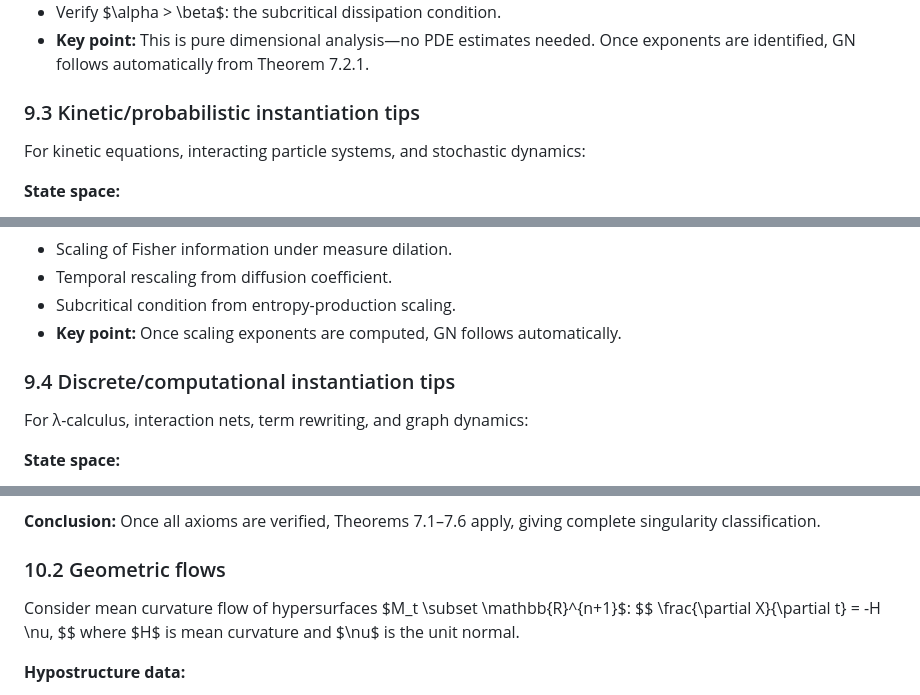
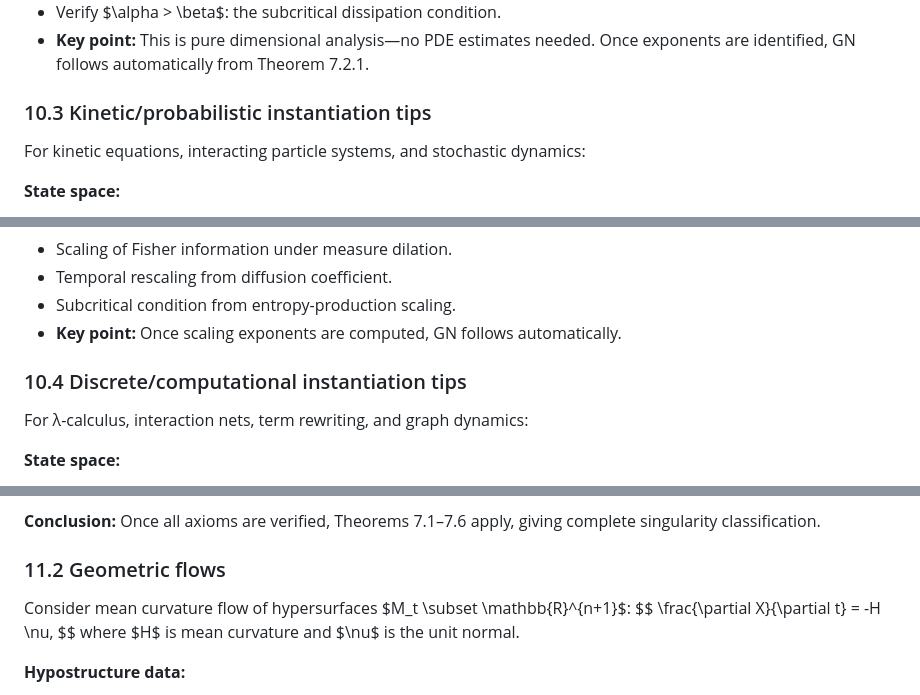
Before and after one commit to Guillemdb/hypostructure, a Markdown page: docs/source/hypo.md, 3 parts joined by grey strips. GitHub-like rendering.

```diff
--- a/docs/source/hypo.md
+++ b/docs/source/hypo.md
@@ -1577,7 +1657,7 @@ For parabolic PDEs (e.g., semilinear heat equations, reaction–diffusion, geome
 - Verify $\alpha > \beta$: the subcritical dissipation condition.
 - **Key point:** This is pure dimensional analysis—no PDE estimates needed. Once exponents are identified, GN follows automatically from Theorem 7.2.1.
 
-### 9.3 Kinetic/probabilistic instantiation tips
+### 10.3 Kinetic/probabilistic instantiation tips
 
 For kinetic equations, interacting particle systems, and stochastic dynamics:
 
@@ -1617,7 +1697,7 @@ For kinetic equations, interacting particle systems, and stochastic dynamics:
 - Subcritical condition from entropy-production scaling.
 - **Key point:** Once scaling exponents are computed, GN follows automatically.
 
-### 9.4 Discrete/computational instantiation tips
+### 10.4 Discrete/computational instantiation tips
 
 For λ-calculus, interaction nets, term rewriting, and graph dynamics:
 
@@ -1691,7 +1771,7 @@ where $f$ satisfies appropriate growth conditions.
 
 **Conclusion:** Once all axioms are verified, Theorems 7.1–7.6 apply, giving complete singularity classification.
 
-### 10.2 Geometric flows
+### 11.2 Geometric flows
 
 Consider mean curvature flow of hypersurfaces $M_t \subset \mathbb{R}^{n+1}$:
 $$
```
Also changed, not shown: other parts of docs/source/hypo.md (+89 -9 lines).
